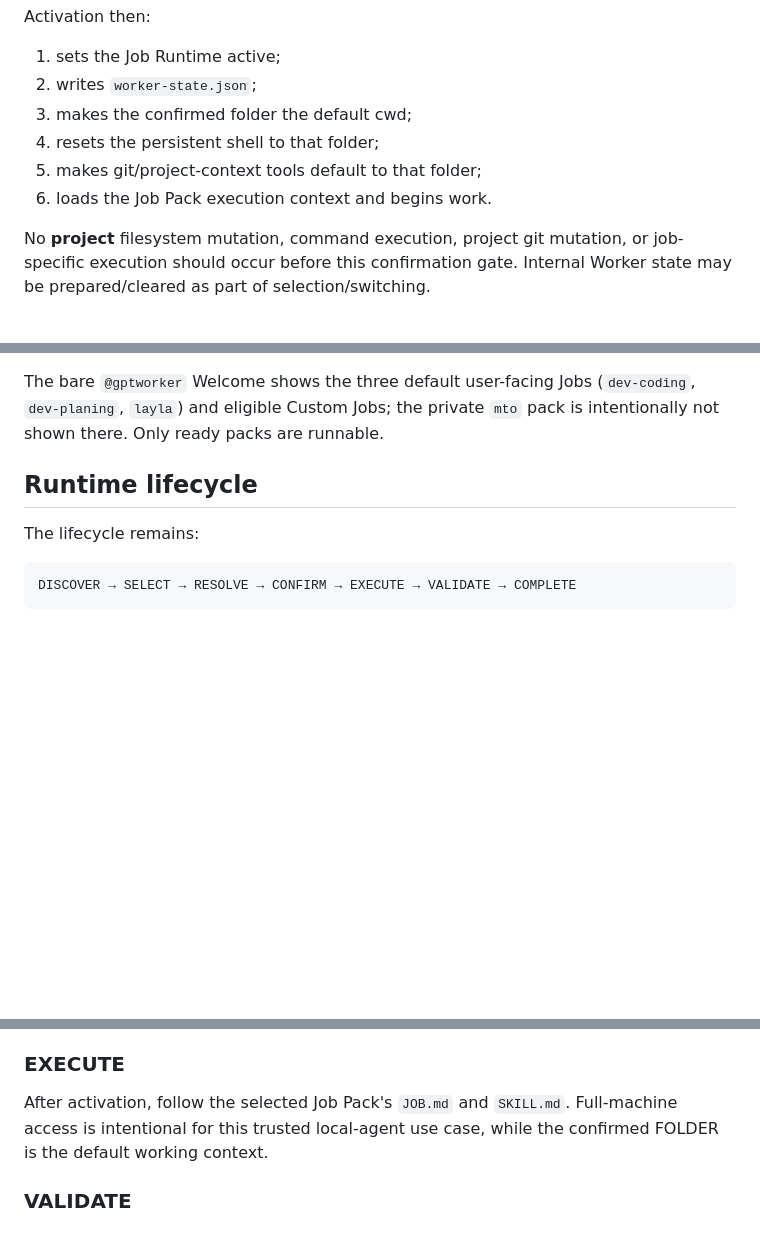
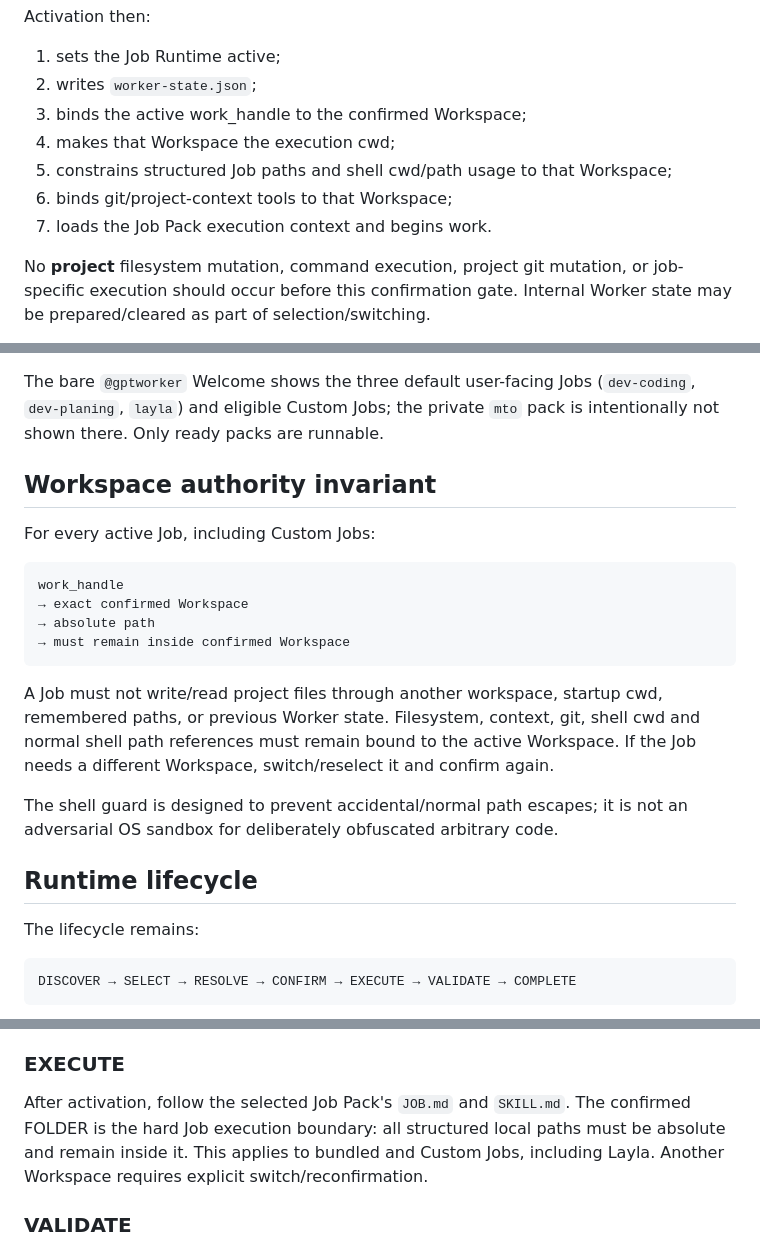
Before and after one commit to thebimhouseinfo-sudo/chatgpt-local-worker, a Markdown page: WORKER.md, 3 parts joined by grey strips. Drawn GitHub-style; blank space fills up the shorter version.

Commit message:
docs: make Workspace boundary universal Job policy

````diff
--- a/WORKER.md
+++ b/WORKER.md
@@ -118,10 +118,11 @@ Activation then:
 
 1. sets the Job Runtime active;
 2. writes `worker-state.json`;
-3. makes the confirmed folder the default cwd;
-4. resets the persistent shell to that folder;
-5. makes git/project-context tools default to that folder;
-6. loads the Job Pack execution context and begins work.
+3. binds the active work_handle to the confirmed Workspace;
+4. makes that Workspace the execution cwd;
+5. constrains structured Job paths and shell cwd/path usage to that Workspace;
+6. binds git/project-context tools to that Workspace;
+7. loads the Job Pack execution context and begins work.
 
 No **project** filesystem mutation, command execution, project git mutation, or job-specific execution should occur before this confirmation gate. Internal Worker state may be prepared/cleared as part of selection/switching.
 
@@ -137,6 +138,21 @@ Ready Job Packs:
 - `mto` — private/domain-specific local HVAC quantity takeoff/update workflows.
 
 The bare `@gptworker` Welcome shows the three default user-facing Jobs (`dev-coding`, `dev-planing`, `layla`) and eligible Custom Jobs; the private `mto` pack is intentionally not shown there. Only ready packs are runnable.
+
+## Workspace authority invariant
+
+For every active Job, including Custom Jobs:
+
+```text
+work_handle
+→ exact confirmed Workspace
+→ absolute path
+→ must remain inside confirmed Workspace
+```
+
+A Job must not write/read project files through another workspace, startup cwd, remembered paths, or previous Worker state. Filesystem, context, git, shell cwd and normal shell path references must remain bound to the active Workspace. If the Job needs a different Workspace, switch/reselect it and confirm again.
+
+The shell guard is designed to prevent accidental/normal path escapes; it is not an adversarial OS sandbox for deliberately obfuscated arbitrary code.
 
 ## Runtime lifecycle
 
@@ -164,7 +180,7 @@ Use the two-phase `job_select` flow. Always show JOB + FOLDER and wait for expli
 
 ### EXECUTE
 
-After activation, follow the selected Job Pack's `JOB.md` and `SKILL.md`. Full-machine access is intentional for this trusted local-agent use case, while the confirmed FOLDER is the default working context.
+After activation, follow the selected Job Pack's `JOB.md` and `SKILL.md`. The confirmed FOLDER is the hard Job execution boundary: all structured local paths must be absolute and remain inside it. This applies to bundled and Custom Jobs, including Layla. Another Workspace requires explicit switch/reconfirmation.
 
 ### VALIDATE
 
````
